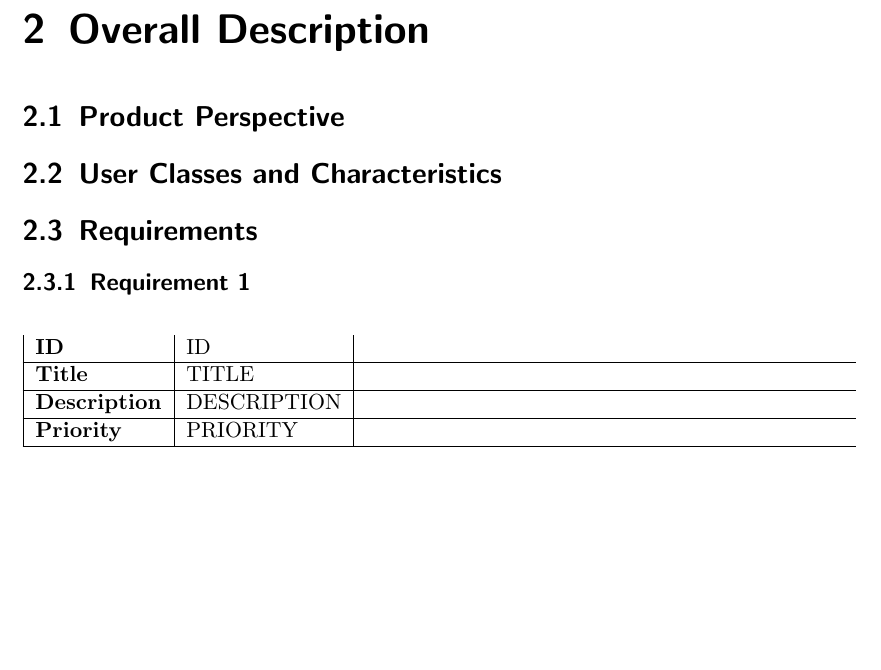
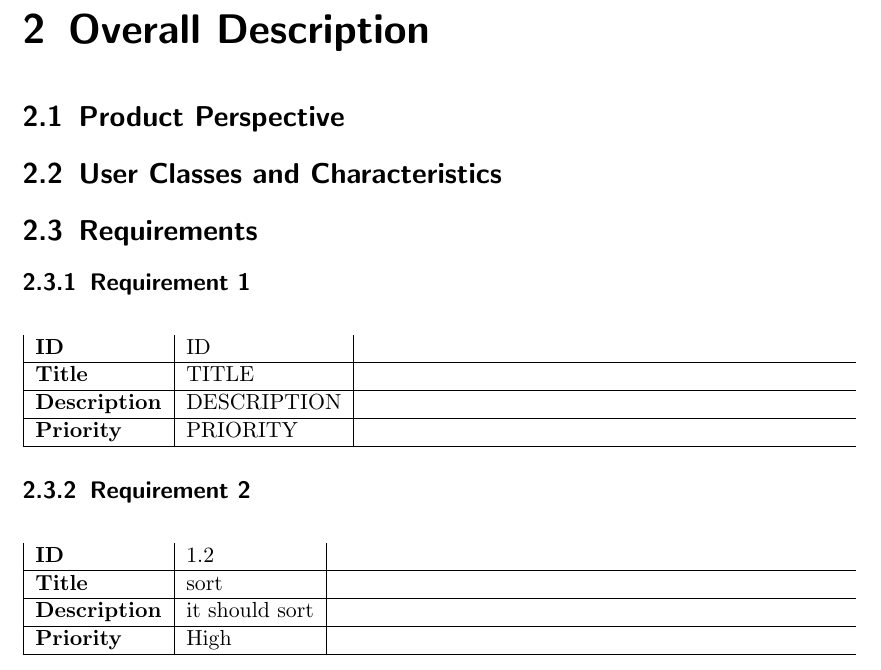
Before and after one commit to XLogosX/SoCon-SRS, a LaTeX document (srs.tex, which reads parts/requirements/req2.tex): part of page 7 of 7, cut so that both start at the same text, the shorter picture padded with empty space. Compiled offline with pdfLaTeX.

Commit message:
Req2 done

```diff
--- a/parts/requirements/req2.tex
+++ b/parts/requirements/req2.tex
@@ -2,3 +2,7 @@
 
 \begin{table}[H]
     \begin{tabularx}{\textwidth}{|l|l|}
+        \textbf{ID} & 1.2 \\ \hline
+        \textbf{Title} & sort \\ \hline
+        \textbf{Description} & it should sort \\ \hline
+        \textbf{Priority} & High \\\hline
```
Also changed, not shown: parts/requirements/requirements.tex (+1 -0 lines), srs.pdf, parts/requirements/req2.tex (4 more changed lines).
